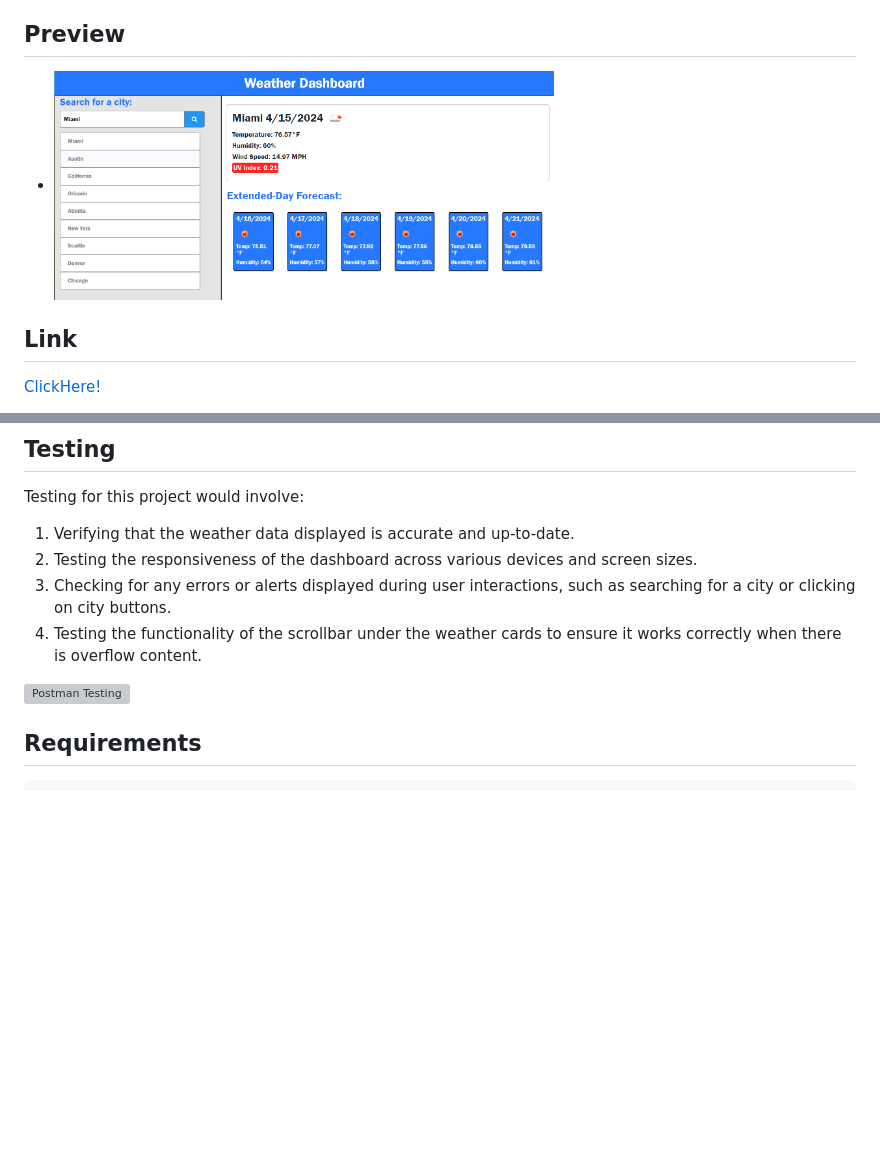
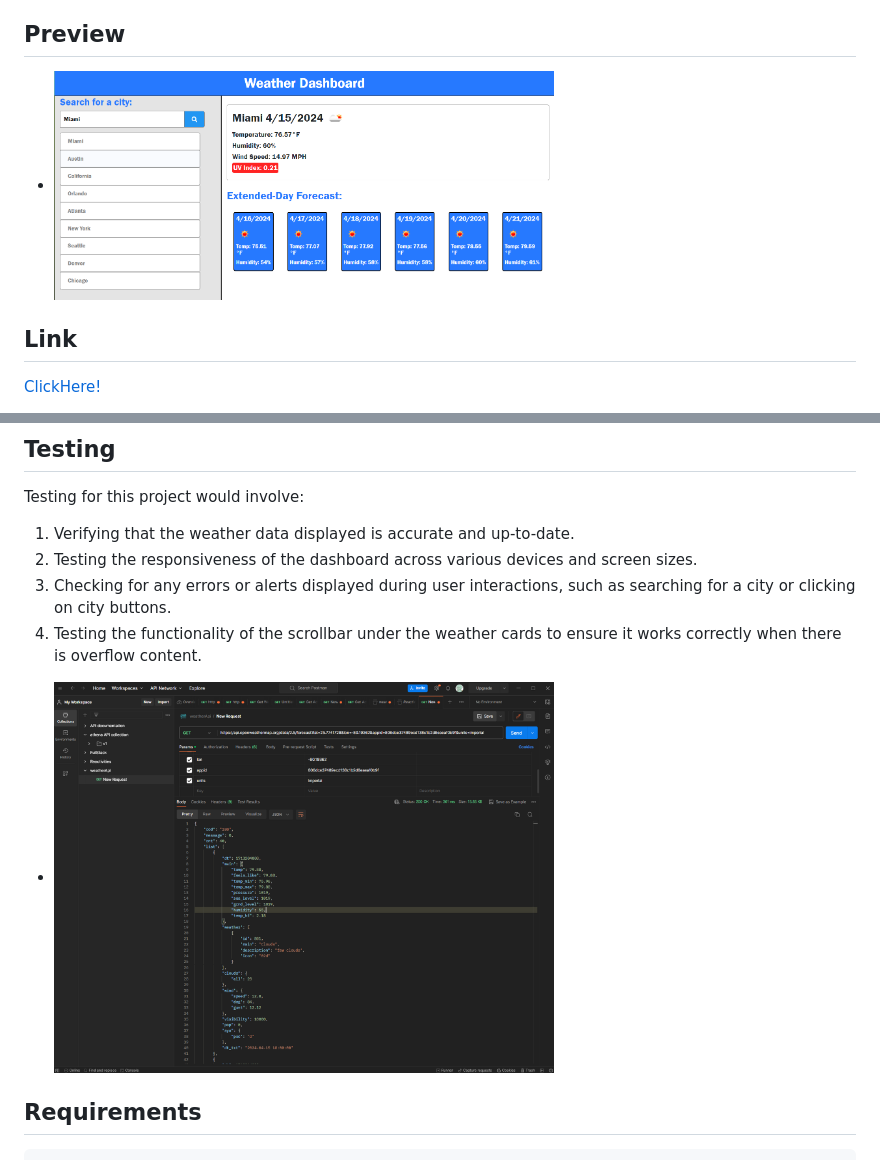
Before and after one commit to NateJonesIII/City-Forecast, a Markdown page: README.md, 2 parts joined by grey strips. Rendered like a GitHub page; blank space fills up the shorter version; grey boxes are pictures that could not be loaded.

Commit message:
updated img fix for readme

```diff
--- a/README.md
+++ b/README.md
@@ -13,7 +13,7 @@
 
 ## Preview
 
-- <img width="500" alt="Tag" src="https://github.com/NateJonesIII/City-Forecast/blob/master/assets/img/miami.PNG">
+- <img width="500" alt="Tag" src="https://github.com/NateJonesIII/City-Forecast/blob/main/assets/img/miami.PNG">
 
 ## Link
 
@@ -52,7 +52,7 @@ Testing for this project would involve:
 3. Checking for any errors or alerts displayed during user interactions, such as searching for a city or clicking on city buttons.
 4. Testing the functionality of the scrollbar under the weather cards to ensure it works correctly when there is overflow content.
 
-![Postman Testing](/assets/img/postman_testing.png)
+- <img width="500" alt="Tag" src="https://github.com/NateJonesIII/City-Forecast/blob/main/assets/img/postman_testing.PNG">
 
 ## Requirements
 
```
